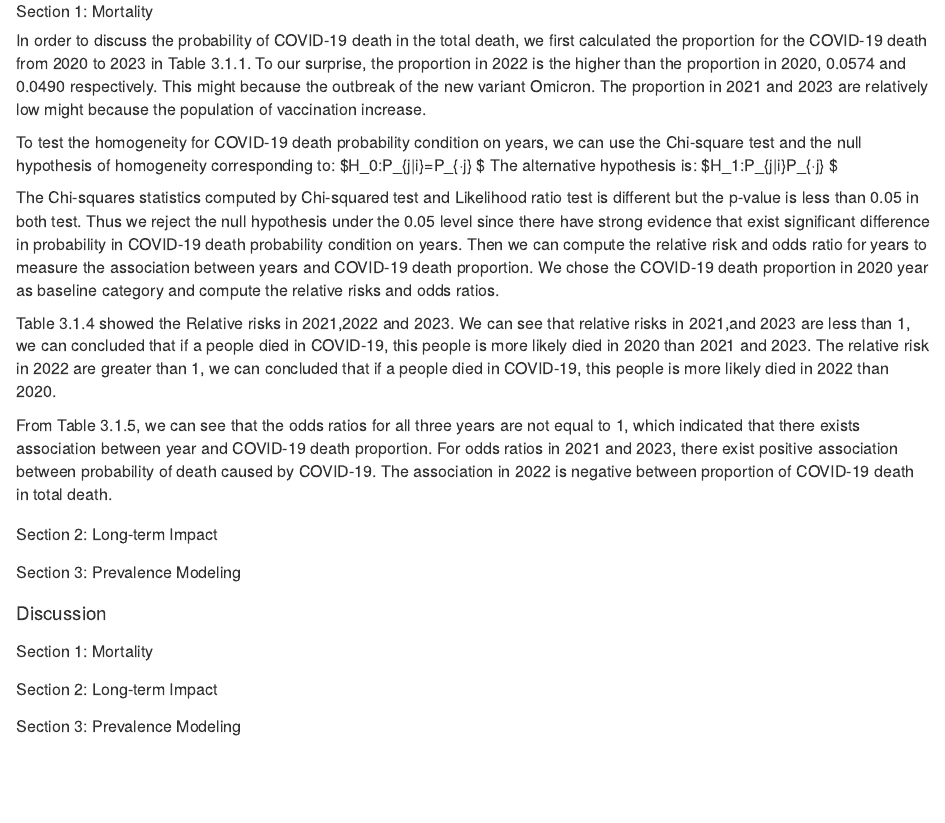
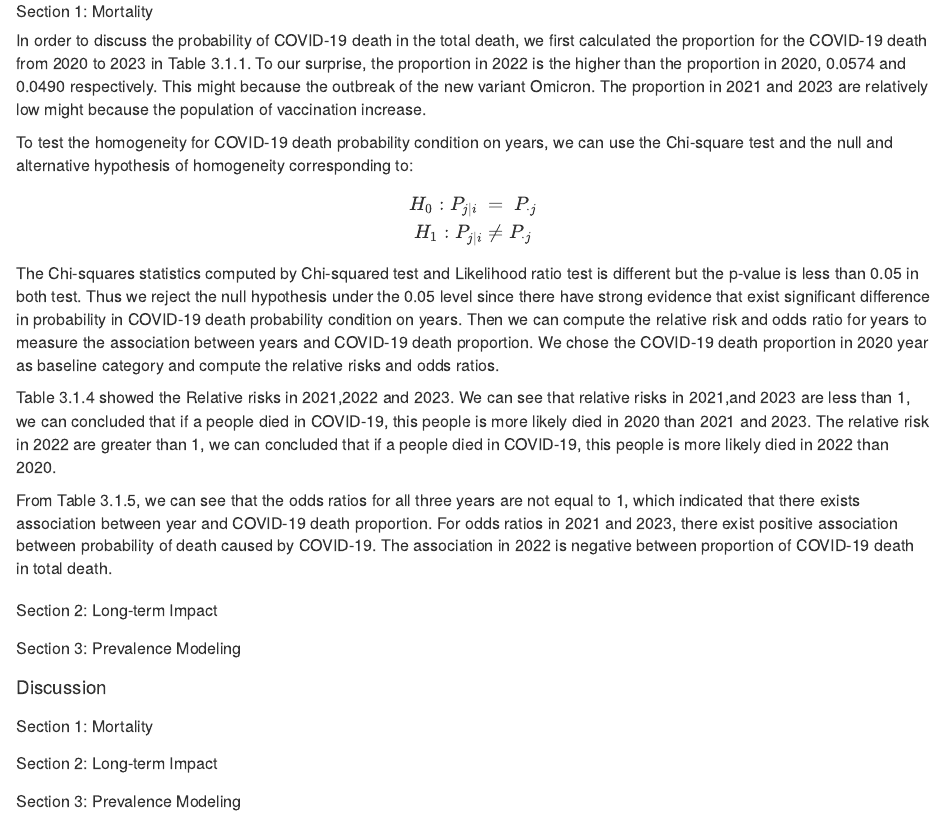
Before and after one commit to TLdgh/Categorical_Assign2, an R Markdown document (Categorical_Assign2.Rmd): the page in a window 1100 px wide, from 1190 px down. Rendered offline with R 4.5, knitr and Pandoc, with nearby package versions; the code chunks are not run, so their results and figures are left out.

Commit message:
change the hypothesis format

````diff
--- a/Categorical_Assign2.Rmd
+++ b/Categorical_Assign2.Rmd
@@ -170,10 +170,12 @@ colnames(tbl)<-c("Year","Covid Death", "Not Covid Death")
 tbl%>%gt()%>%tab_header(
     title = "Table 3.1.1: Contingency table for proportion of COVID-19 death")
 ```
-To test the homogeneity for COVID-19 death probability condition on years, we can use the Chi-square test and the null hypothesis of homogeneity corresponding to:
-$H_0:P_{j|i}=P_{·j} $
-The alternative hypothesis is:
-$H_1:P_{j|i}\neq P_{·j} $
+To test the homogeneity for COVID-19 death probability condition on years, we can use the Chi-square test and the null and alternative hypothesis of homogeneity corresponding to:
+
+\begin{gather*}
+H_0:P_{j|i}\ =\ P_{·j}\\
+H_1:P_{j|i}\neq P_{·j}
+\end{gather*}
 
 ```{r}
 # table(chi-square) test homogeneity
````
